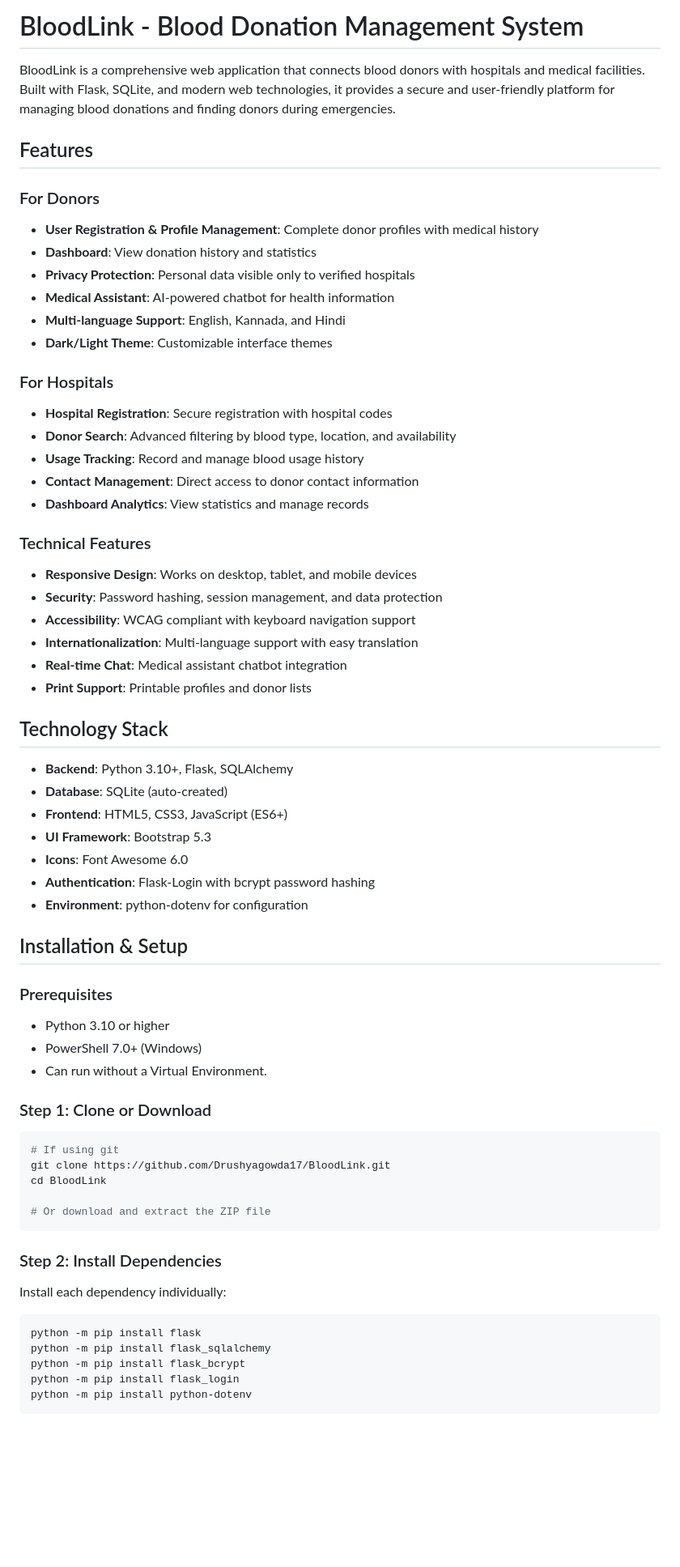
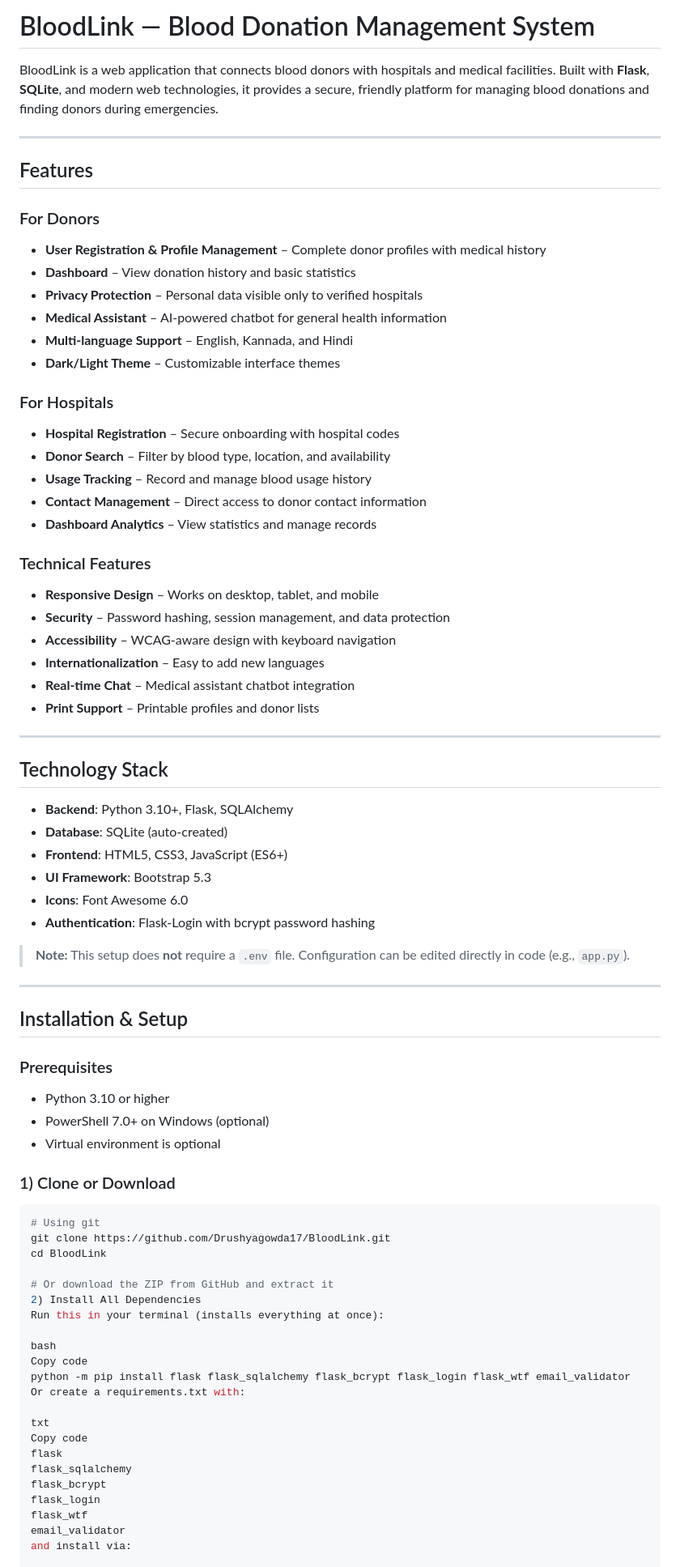
Before and after one commit to Drushyagowda17/BloodLink, a Markdown page: BloodLink/README.md, the part around one of its changes. Shown at 81% size. GitHub-like rendering; blank space fills up the shorter version.

````diff
--- a/BloodLink/README.md
+++ b/BloodLink/README.md
@@ -1,66 +1,77 @@
-# BloodLink - Blood Donation Management System
+# BloodLink — Blood Donation Management System
 
-BloodLink is a comprehensive web application that connects blood donors with hospitals and medical facilities. Built with Flask, SQLite, and modern web technologies, it provides a secure and user-friendly platform for managing blood donations and finding donors during emergencies.
+BloodLink is a web application that connects blood donors with hospitals and medical facilities. Built with **Flask**, **SQLite**, and modern web technologies, it provides a secure, friendly platform for managing blood donations and finding donors during emergencies.
+
+---
 
 ## Features
 
 ### For Donors
-- **User Registration & Profile Management**: Complete donor profiles with medical history
-- **Dashboard**: View donation history and statistics
-- **Privacy Protection**: Personal data visible only to verified hospitals
-- **Medical Assistant**: AI-powered chatbot for health information
-- **Multi-language Support**: English, Kannada, and Hindi
-- **Dark/Light Theme**: Customizable interface themes
+- **User Registration & Profile Management** – Complete donor profiles with medical history
+- **Dashboard** – View donation history and basic statistics
+- **Privacy Protection** – Personal data visible only to verified hospitals
+- **Medical Assistant** – AI-powered chatbot for general health information
+- **Multi-language Support** – English, Kannada, and Hindi
+- **Dark/Light Theme** – Customizable interface themes
 
 ### For Hospitals
-- **Hospital Registration**: Secure registration with hospital codes
-- **Donor Search**: Advanced filtering by blood type, location, and availability
-- **Usage Tracking**: Record and manage blood usage history
-- **Contact Management**: Direct access to donor contact information
-- **Dashboard Analytics**: View statistics and manage records
+- **Hospital Registration** – Secure onboarding with hospital codes
+- **Donor Search** – Filter by blood type, location, and availability
+- **Usage Tracking** – Record and manage blood usage history
+- **Contact Management** – Direct access to donor contact information
+- **Dashboard Analytics** – View statistics and manage records
 
 ### Technical Features
-- **Responsive Design**: Works on desktop, tablet, and mobile devices
-- **Security**: Password hashing, session management, and data protection
-- **Accessibility**: WCAG compliant with keyboard navigation support
-- **Internationalization**: Multi-language support with easy translation
-- **Real-time Chat**: Medical assistant chatbot integration
-- **Print Support**: Printable profiles and donor lists
+- **Responsive Design** – Works on desktop, tablet, and mobile
+- **Security** – Password hashing, session management, and data protection
+- **Accessibility** – WCAG-aware design with keyboard navigation
+- **Internationalization** – Easy to add new languages
+- **Real-time Chat** – Medical assistant chatbot integration
+- **Print Support** – Printable profiles and donor lists
+
+---
 
 ## Technology Stack
-
 - **Backend**: Python 3.10+, Flask, SQLAlchemy
 - **Database**: SQLite (auto-created)
 - **Frontend**: HTML5, CSS3, JavaScript (ES6+)
 - **UI Framework**: Bootstrap 5.3
 - **Icons**: Font Awesome 6.0
 - **Authentication**: Flask-Login with bcrypt password hashing
-- **Environment**: python-dotenv for configuration
+
+> **Note:** This setup does **not** require a `.env` file. Configuration can be edited directly in code (e.g., `app.py`).
+
+---
 
 ## Installation & Setup
 
 ### Prerequisites
 - Python 3.10 or higher
-- PowerShell 7.0+ (Windows)
-- Can run without a Virtual Environment.
+- PowerShell 7.0+ on Windows (optional)
+- Virtual environment is optional
 
-### Step 1: Clone or Download
+### 1) Clone or Download
 ```bash
-# If using git
+# Using git
 git clone https://github.com/Drushyagowda17/BloodLink.git
 cd BloodLink
 
-# Or download and extract the ZIP file
-```
+# Or download the ZIP from GitHub and extract it
+2) Install All Dependencies
+Run this in your terminal (installs everything at once):
 
-### Step 2: Install Dependencies
-Install each dependency individually:
+bash
+Copy code
+python -m pip install flask flask_sqlalchemy flask_bcrypt flask_login flask_wtf email_validator
+Or create a requirements.txt with:
 
-```bash
-python -m pip install flask
-python -m pip install flask_sqlalchemy
-python -m pip install flask_bcrypt
-python -m pip install flask_login
-python -m pip install python-dotenv
-```
+txt
+Copy code
+flask
+flask_sqlalchemy
+flask_bcrypt
+flask_login
+flask_wtf
+email_validator
+and install via:
 
````
Also changed, not shown: other parts of BloodLink/README.md (+70 -134 lines).
